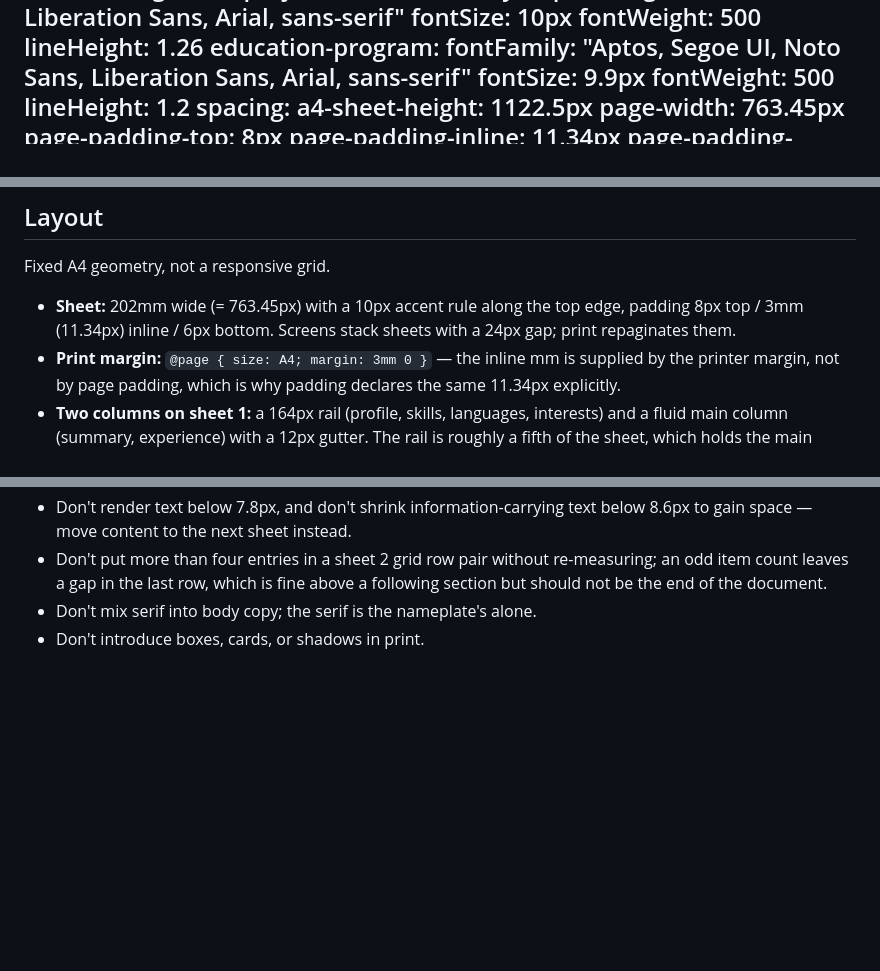
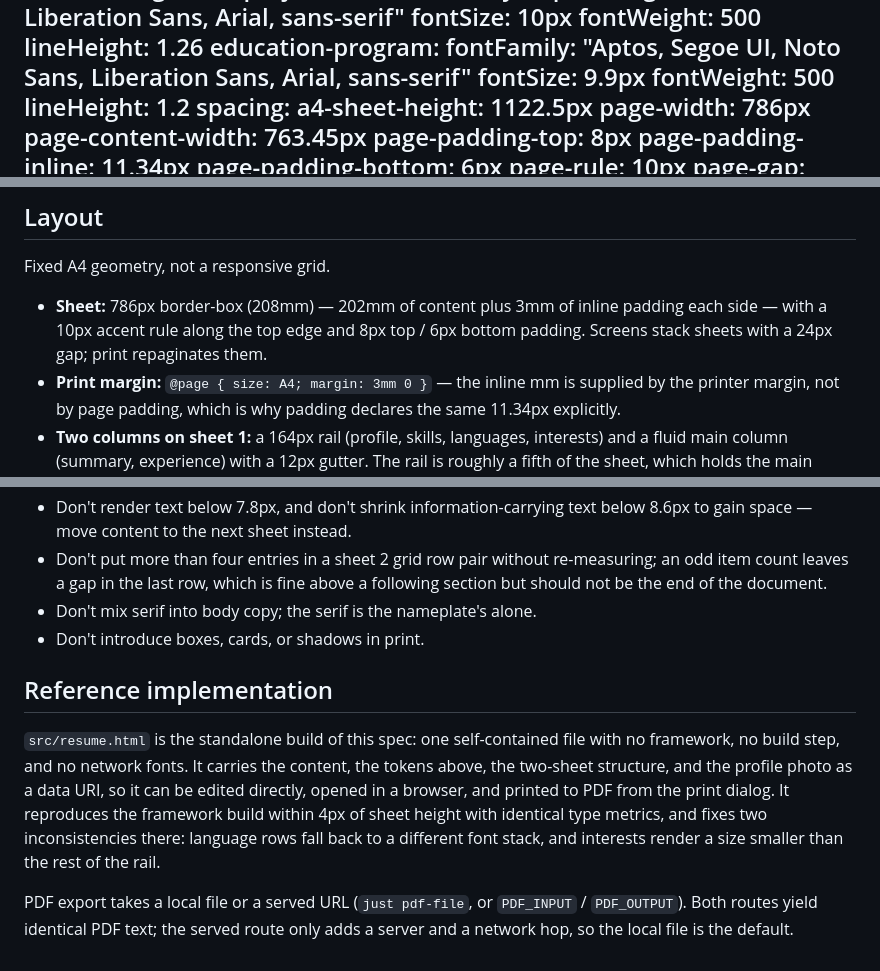
Before and after one commit to raulcorreia7/cv_v2, a Markdown page: DESIGN.md, 3 parts joined by grey strips. Drawn GitHub-style; blank space fills up the shorter version.

Commit message:
docs: record the standalone document and sheet metrics
Adds the reference implementation section, corrects the sheet width to the 786px border box the renderer actually produces (202mm content plus 3mm inline padding), and documents that the served and local export routes are equivalent.

```diff
--- a/DESIGN.md
+++ b/DESIGN.md
@@ -106,7 +106,8 @@ typography:
     lineHeight: 1.2
 spacing:
   a4-sheet-height: 1122.5px
-  page-width: 763.45px
+  page-width: 786px
+  page-content-width: 763.45px
   page-padding-top: 8px
   page-padding-inline: 11.34px
   page-padding-bottom: 6px
@@ -248,9 +249,10 @@ fewer, denser blocks.
 
 Fixed A4 geometry, not a responsive grid.
 
-- **Sheet:** 202mm wide (= 763.45px) with a 10px accent rule along the top edge,
-  padding 8px top / 3mm (11.34px) inline / 6px bottom. Screens stack sheets with a
-  24px gap; print repaginates them.
+- **Sheet:** 786px border-box (208mm) — 202mm of content plus 3mm of inline
+  padding each side — with a 10px accent rule along the top edge and 8px top /
+  6px bottom padding. Screens stack sheets with a 24px gap; print repaginates
+  them.
 - **Print margin:** `@page { size: A4; margin: 3mm 0 }` — the inline mm is supplied
   by the printer margin, not by page padding, which is why padding declares the
   same 11.34px explicitly.
@@ -356,3 +358,18 @@ pattern in current use.
   section but should not be the end of the document.
 - Don't mix serif into body copy; the serif is the nameplate's alone.
 - Don't introduce boxes, cards, or shadows in print.
+
+## Reference implementation
+
+`src/resume.html` is the standalone build of this spec: one self-contained file
+with no framework, no build step, and no network fonts. It carries the content,
+the tokens above, the two-sheet structure, and the profile photo as a data URI,
+so it can be edited directly, opened in a browser, and printed to PDF from the
+print dialog. It reproduces the framework build within 4px of sheet height with
+identical type metrics, and fixes two inconsistencies there: language rows fall
+back to a different font stack, and interests render a size smaller than the rest
+of the rail.
+
+PDF export takes a local file or a served URL (`just pdf-file`, or `PDF_INPUT` /
+`PDF_OUTPUT`). Both routes yield identical PDF text; the served route only adds a
+server and a network hop, so the local file is the default.
```
Also changed, not shown: other parts of DESIGN.md (+1 -1 lines).
